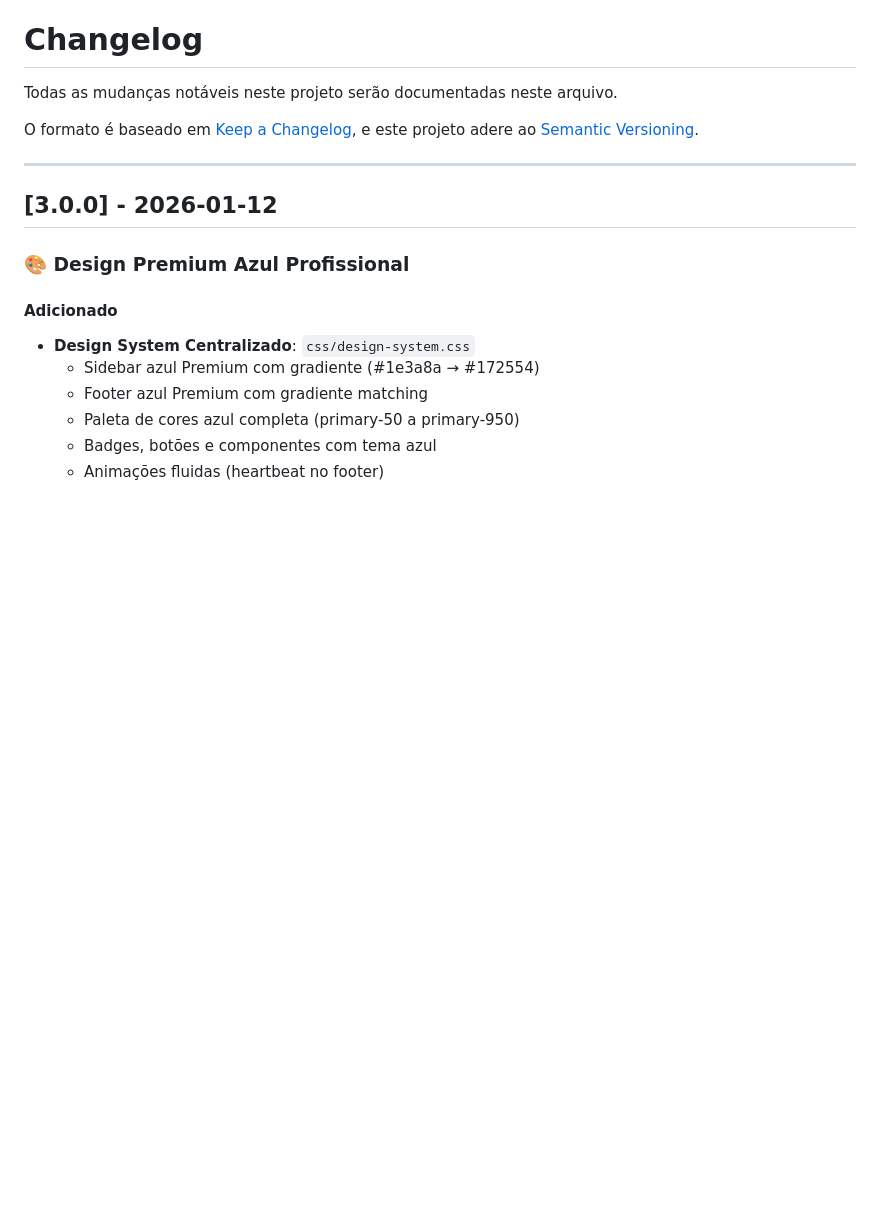
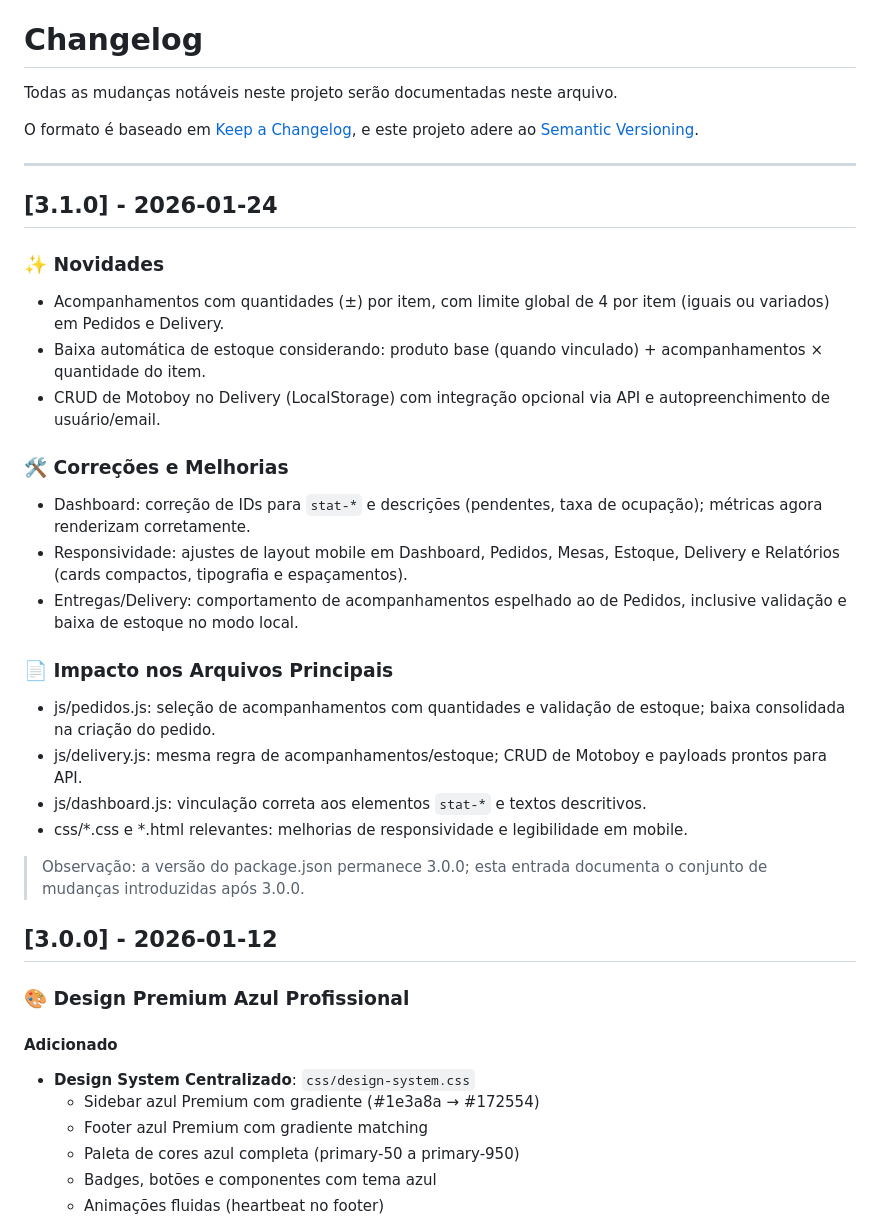
Before and after one commit to cristiano-superacao/bar_restaurante, a Markdown page: CHANGELOG.md, the part around the change. Drawn GitHub-style; blank space fills up the shorter version.

Commit message:
docs(changelog): adicionar seção 3.1.0 com resumo de mudanças (acompanhamentos 4u, estoque, Motoboy, dashboard, responsividade)

```diff
--- a/CHANGELOG.md
+++ b/CHANGELOG.md
@@ -6,6 +6,26 @@ O formato é baseado em [Keep a Changelog](https://keepachangelog.com/pt-BR/1.0.
 e este projeto adere ao [Semantic Versioning](https://semver.org/lang/pt-BR/).
 
 ---
+
+## [3.1.0] - 2026-01-24
+
+### ✨ Novidades
+- Acompanhamentos com quantidades (±) por item, com limite global de 4 por item (iguais ou variados) em Pedidos e Delivery.
+- Baixa automática de estoque considerando: produto base (quando vinculado) + acompanhamentos × quantidade do item.
+- CRUD de Motoboy no Delivery (LocalStorage) com integração opcional via API e autopreenchimento de usuário/email.
+
+### 🛠️ Correções e Melhorias
+- Dashboard: correção de IDs para `stat-*` e descrições (pendentes, taxa de ocupação); métricas agora renderizam corretamente.
+- Responsividade: ajustes de layout mobile em Dashboard, Pedidos, Mesas, Estoque, Delivery e Relatórios (cards compactos, tipografia e espaçamentos).
+- Entregas/Delivery: comportamento de acompanhamentos espelhado ao de Pedidos, inclusive validação e baixa de estoque no modo local.
+
+### 📄 Impacto nos Arquivos Principais
+- js/pedidos.js: seleção de acompanhamentos com quantidades e validação de estoque; baixa consolidada na criação do pedido.
+- js/delivery.js: mesma regra de acompanhamentos/estoque; CRUD de Motoboy e payloads prontos para API.
+- js/dashboard.js: vinculação correta aos elementos `stat-*` e textos descritivos.
+- css/*.css e *.html relevantes: melhorias de responsividade e legibilidade em mobile.
+
+> Observação: a versão do package.json permanece 3.0.0; esta entrada documenta o conjunto de mudanças introduzidas após 3.0.0.
 
 ## [3.0.0] - 2026-01-12
 
```
